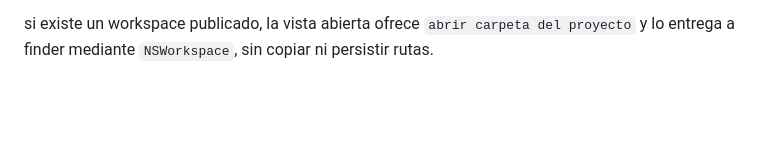
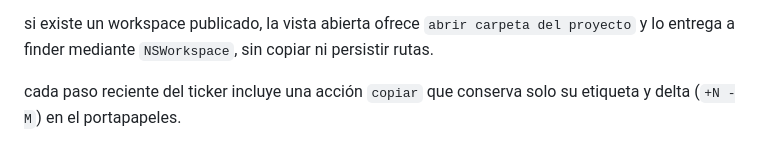
Before and after one commit to kisnner26/claude-pet, a Markdown page: docs/ISLAND.md, the part around the change. Rendered like a GitHub page; blank space fills up the shorter version.

Commit message:
docs: documenta copia de pasos recientes

```diff
--- a/docs/ISLAND.md
+++ b/docs/ISLAND.md
@@ -114,3 +114,5 @@ la vista abierta permite copiar un resumen corto de sesión con proyecto, agente
 el botón `actualizar` fuerza una lectura inmediata de telemetría, contexto y cambios sin cerrar la isla.
 
 si existe un workspace publicado, la vista abierta ofrece `abrir carpeta del proyecto` y lo entrega a finder mediante `NSWorkspace`, sin copiar ni persistir rutas.
+
+cada paso reciente del ticker incluye una acción `copiar` que conserva solo su etiqueta y delta (`+N -M`) en el portapapeles.
```
